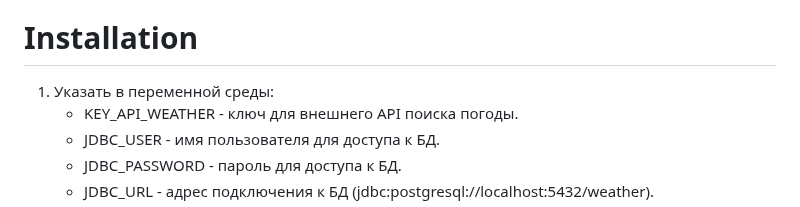
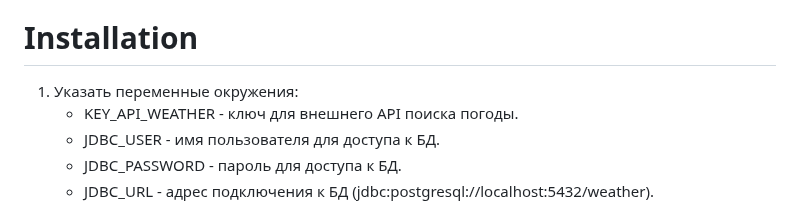
Before and after one commit to Nikitavj/WeatherForecast, a Markdown page: README.md, the part around the change. Rendered like a GitHub page.

```diff
--- a/README.md
+++ b/README.md
@@ -32,7 +32,7 @@
 - SLF4J-log4j2
 
 # Installation
-1. Указать в переменной среды:
+1. Указать переменные окружения:
    + KEY_API_WEATHER - ключ для внешнего API поиска погоды.
    + JDBC_USER - имя пользователя для доступа к БД.
    + JDBC_PASSWORD - пароль для доступа к БД.
```
